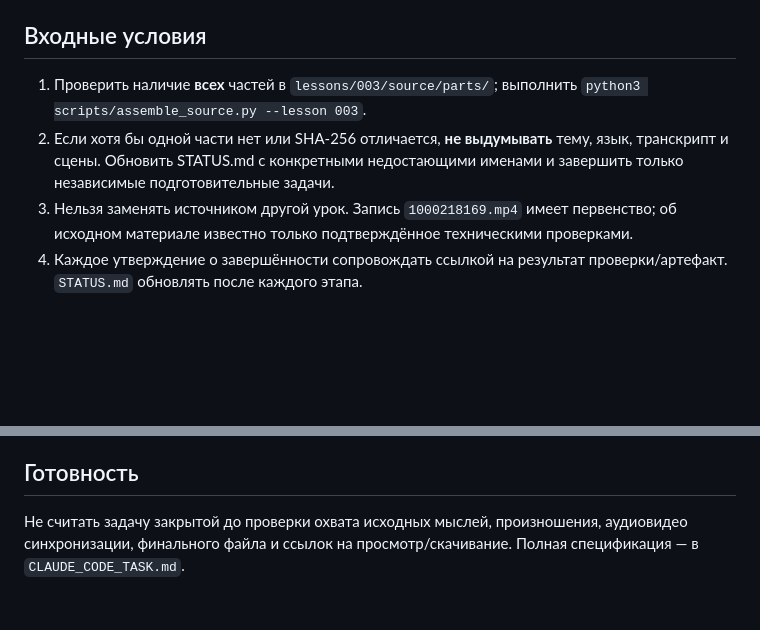
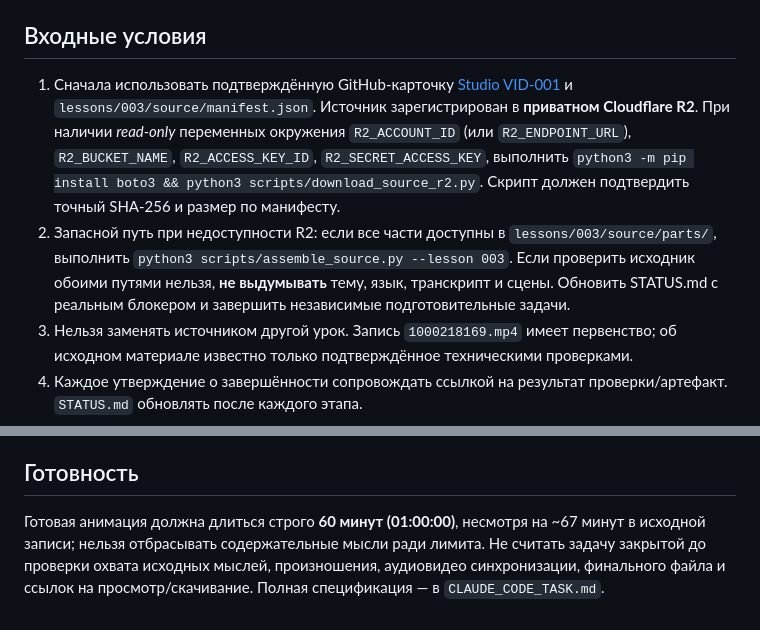
Before and after one commit to adiletgpt6-beep/lesson-80, a Markdown page: CLAUDE.md, 2 parts joined by grey strips. Rendered like a GitHub page; blank space fills up the shorter version.

Commit message:
Allow verified R2 intake instead of missing GitHub chunks

```diff
--- a/CLAUDE.md
+++ b/CLAUDE.md
@@ -4,8 +4,8 @@
 
 ## Входные условия
 
-1. Проверить наличие **всех** частей в `lessons/003/source/parts/`; выполнить `python3 scripts/assemble_source.py --lesson 003`.
-2. Если хотя бы одной части нет или SHA-256 отличается, **не выдумывать** тему, язык, транскрипт и сцены. Обновить STATUS.md с конкретными недостающими именами и завершить только независимые подготовительные задачи.
+1. Сначала использовать подтверждённую GitHub-карточку [Studio VID-001](https://github.com/adiletgpt6-beep/lesson-80/issues/1) и `lessons/003/source/manifest.json`. Источник зарегистрирован в **приватном Cloudflare R2**. При наличии *read-only* переменных окружения `R2_ACCOUNT_ID` (или `R2_ENDPOINT_URL`), `R2_BUCKET_NAME`, `R2_ACCESS_KEY_ID`, `R2_SECRET_ACCESS_KEY`, выполнить `python3 -m pip install boto3 && python3 scripts/download_source_r2.py`. Скрипт должен подтвердить точный SHA-256 и размер по манифесту.
+2. Запасной путь при недоступности R2: если все части доступны в `lessons/003/source/parts/`, выполнить `python3 scripts/assemble_source.py --lesson 003`. Если проверить исходник обоими путями нельзя, **не выдумывать** тему, язык, транскрипт и сцены. Обновить STATUS.md с реальным блокером и завершить независимые подготовительные задачи.
 3. Нельзя заменять источником другой урок. Запись `1000218169.mp4` имеет первенство; об исходном материале известно только подтверждённое техническими проверками.
 4. Каждое утверждение о завершённости сопровождать ссылкой на результат проверки/артефакт. `STATUS.md` обновлять после каждого этапа.
 
@@ -17,4 +17,4 @@
 
 ## Готовность
 
-Не считать задачу закрытой до проверки охвата исходных мыслей, произношения, аудиовидео синхронизации, финального файла и ссылок на просмотр/скачивание. Полная спецификация — в `CLAUDE_CODE_TASK.md`.
+Готовая анимация должна длиться строго **60 минут (01:00:00)**, несмотря на ~67 минут в исходной записи; нельзя отбрасывать содержательные мысли ради лимита. Не считать задачу закрытой до проверки охвата исходных мыслей, произношения, аудиовидео синхронизации, финального файла и ссылок на просмотр/скачивание. Полная спецификация — в `CLAUDE_CODE_TASK.md`.
```
